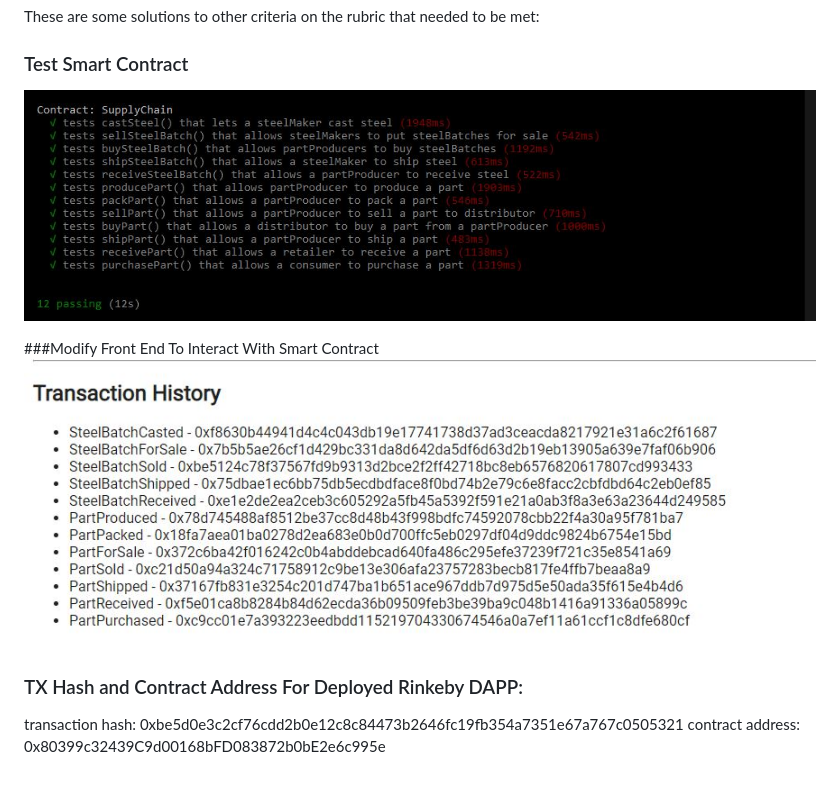
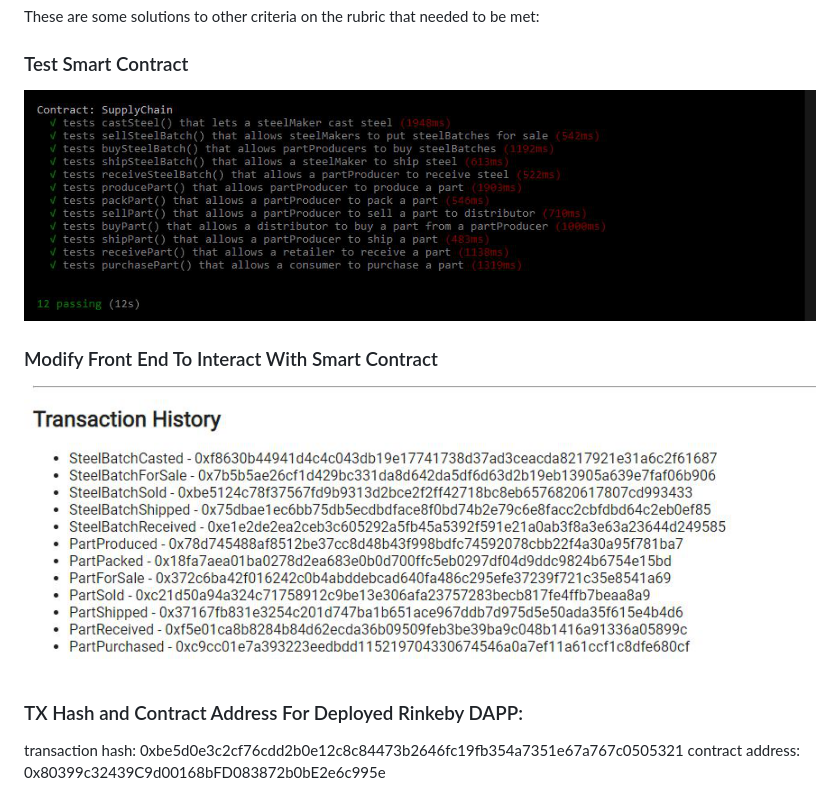
Before and after one commit to 3skiya/SteelSupplyChainDApp, a Markdown page: README.md, the part around the change. GitHub-like rendering; pictures changed too: UML/Test_Successful.JPG (deleted), UML/Test_Successful.png (added), UML/Working_Website.JPG (deleted).

Commit message:
updated for readme

```diff
--- a/README.md
+++ b/README.md
@@ -28,10 +28,10 @@ The Diagrams I used for making this Project:
 ## Other Rubric Criteria
 These are some solutions to other criteria on the rubric that needed to be met:
 ### Test Smart Contract
-![tested smart contract](/UML/Test_Successful.JPG)
+![tested smart contract](/UML/Test_Successful.png)
 
-###Modify Front End To Interact With Smart Contract
-![working front end](/UML/Working_Website.JPG)
+### Modify Front End To Interact With Smart Contract
+![working front end](/UML/Working_Website.png)
 
 ### TX Hash and Contract Address For Deployed Rinkeby DAPP:
 transaction hash:    0xbe5d0e3c2cf76cdd2b0e12c8c84473b2646fc19fb354a7351e67a767c0505321
```
